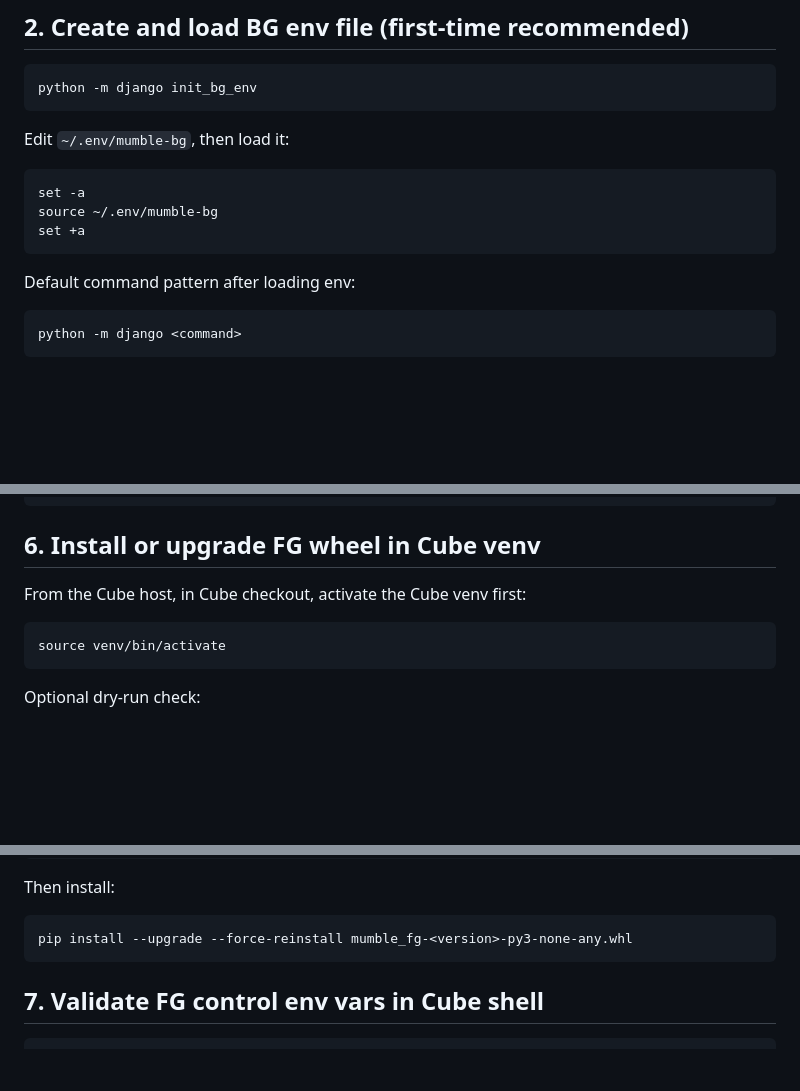
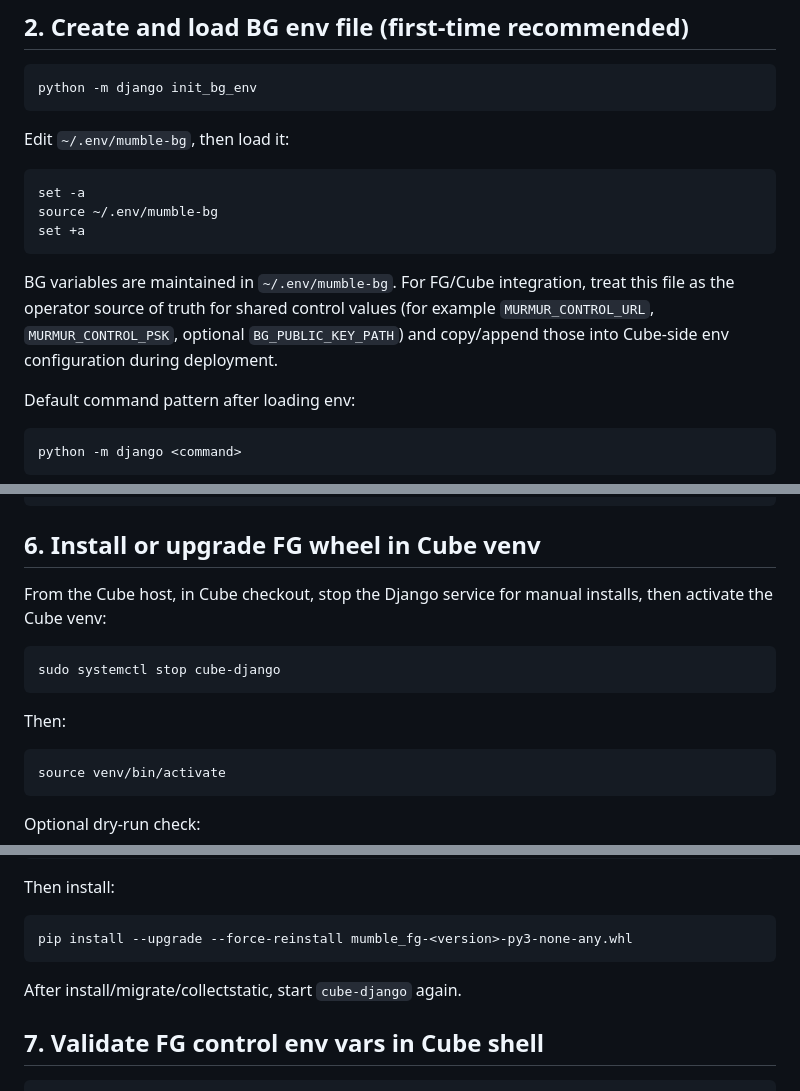
Before and after one commit to aixtools/mumble-bg, a Markdown page: installation/installation.md, 3 parts joined by grey strips. GitHub-like rendering; blank space fills up the shorter version.

Commit message:
docs: clarify manual cube stop and BG env source

````diff
--- a/installation/installation.md
+++ b/installation/installation.md
@@ -34,6 +34,8 @@ set -a
 source ~/.env/mumble-bg
 set +a
 ```
+
+BG variables are maintained in `~/.env/mumble-bg`. For FG/Cube integration, treat this file as the operator source of truth for shared control values (for example `MURMUR_CONTROL_URL`, `MURMUR_CONTROL_PSK`, optional `BG_PUBLIC_KEY_PATH`) and copy/append those into Cube-side env configuration during deployment.
 
 Default command pattern after loading env:
 
@@ -133,7 +135,13 @@ sudo systemctl enable --now mumble-bg-control mumble-bg-auth
 
 ## 6. Install or upgrade FG wheel in Cube venv
 
-From the Cube host, in Cube checkout, activate the Cube venv first:
+From the Cube host, in Cube checkout, stop the Django service for manual installs, then activate the Cube venv:
+
+```bash
+sudo systemctl stop cube-django
+```
+
+Then:
 
 ```bash
 source venv/bin/activate
@@ -160,6 +168,8 @@ Then install:
 ```bash
 pip install --upgrade --force-reinstall mumble_fg-<version>-py3-none-any.whl
 ```
+
+After install/migrate/collectstatic, start `cube-django` again.
 
 ## 7. Validate FG control env vars in Cube shell
 
````
Also changed, not shown: other parts of installation/installation.md (+1 -0 lines).
